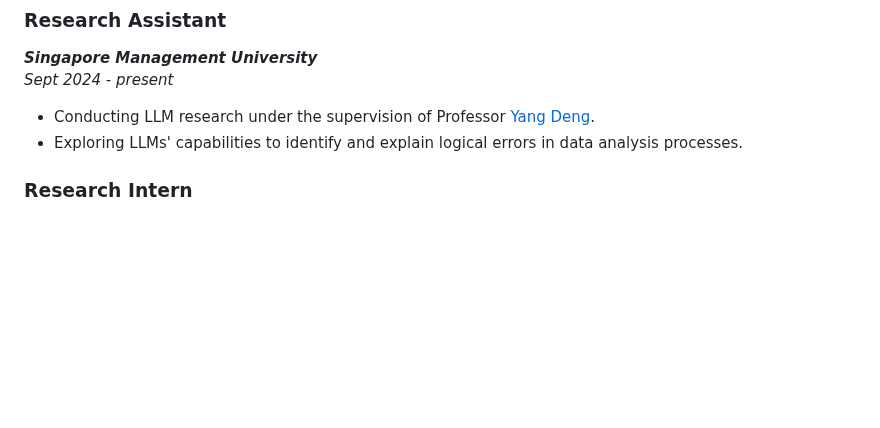
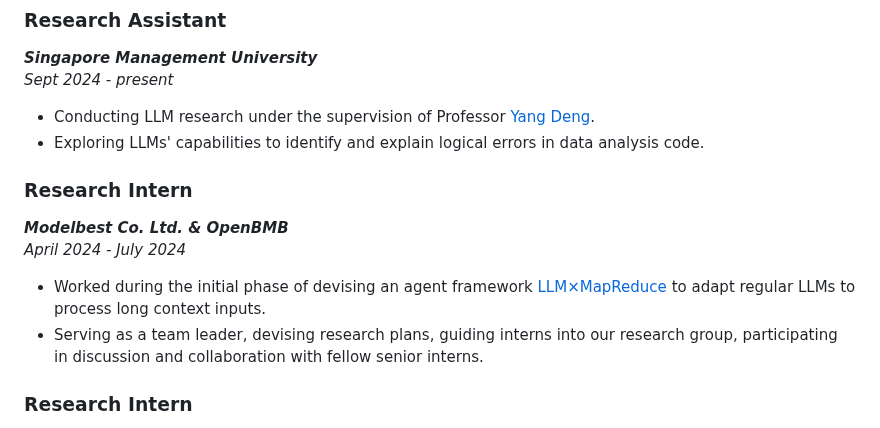
Before and after one commit to KevinCL16/KevinCL16, a Markdown page: README.md, the part around the change. GitHub-like rendering; blank space fills up the shorter version.

```diff
--- a/README.md
+++ b/README.md
@@ -30,7 +30,15 @@
 ***Singapore Management University***
 *Sept 2024 - present*
 - Conducting LLM research under the supervision of Professor [Yang Deng](https://dengyang17.github.io/).
-- Exploring LLMs' capabilities to identify and explain logical errors in data analysis processes.
+- Exploring LLMs' capabilities to identify and explain logical errors in data analysis code.
+
+### Research Intern
+***Modelbest Co. Ltd. & OpenBMB***
+*April 2024 - July 2024*
+- Worked during the initial phase of devising an agent framework [LLM×MapReduce](https://github.com/thunlp/LLMxMapReduce) to adapt regular LLMs to process long
+context inputs.
+- Serving as a team leader, devising research plans, guiding interns into our research group, participating in discussion and
+collaboration with fellow senior interns.
 
 ### Research Intern
 ***THUNLP, Tsinghua University***
```
